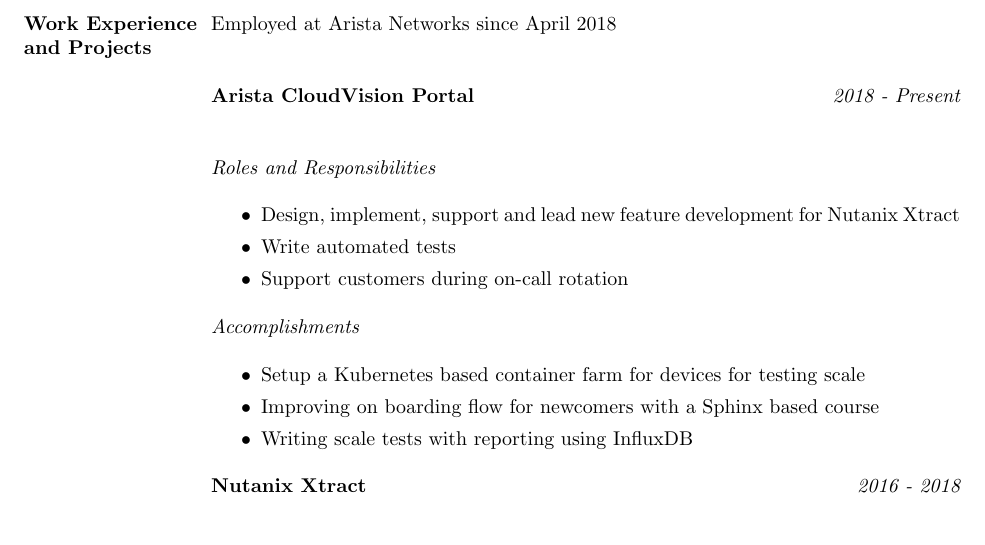
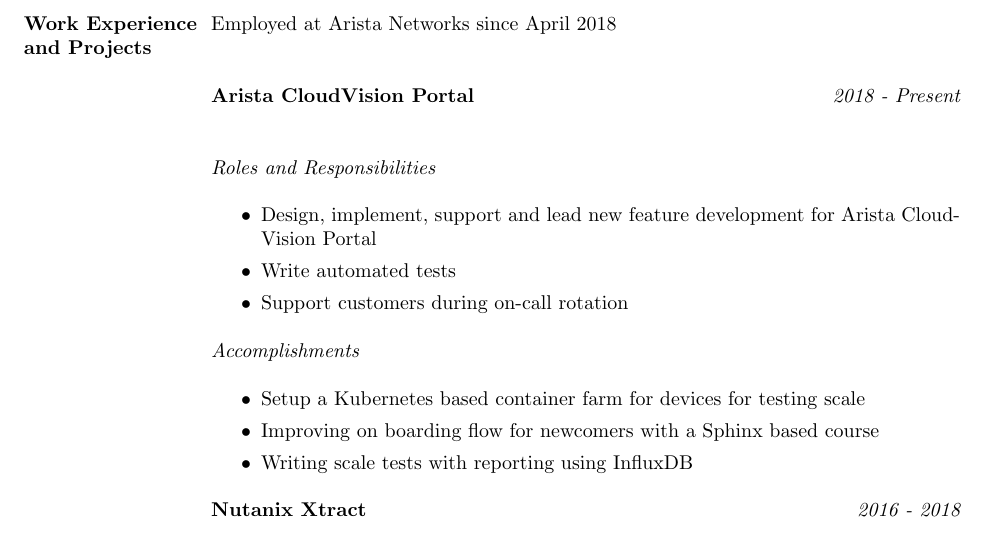
Before and after one commit to simula67/resume, a LaTeX CV (resume.tex): part of page 1 of 3, cut so that both start at the same text. Compiled offline with pdfLaTeX.

Commit message:
Fix mistake

```diff
--- a/resume.tex
+++ b/resume.tex
@@ -38,7 +38,7 @@
 
 {\it{Roles and Responsibilities}}\\
 \begin{itemize}
-\item Design, implement, support and lead new feature development for Nutanix Xtract
+\item Design, implement, support and lead new feature development for Arista CloudVision Portal
 \item Write automated tests
 \item Support customers during on-call rotation
 \end{itemize}
```
Also changed, not shown: docs/joji-antony.pdf.
